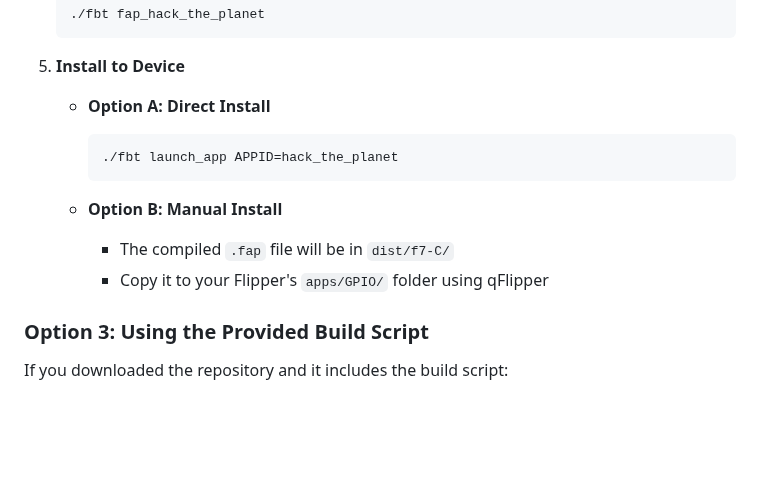
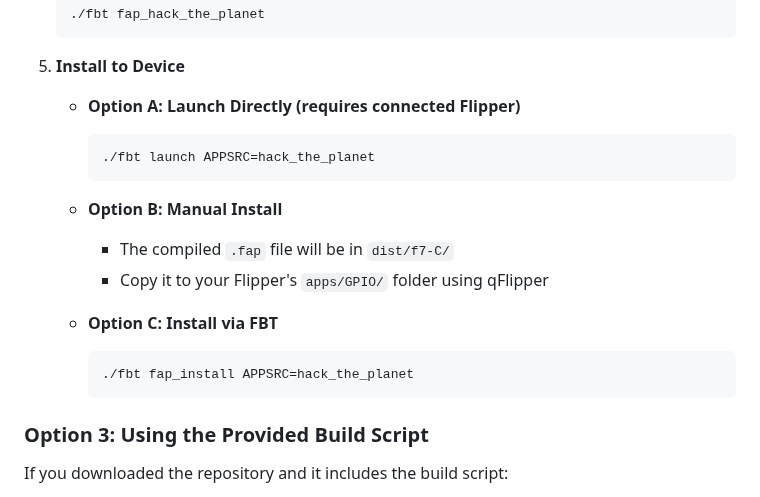
Before and after one commit to Eb0nyR0se/Hack-the-Planet, a Markdown page: README.md, the part around one of its changes. GitHub-like rendering; blank space fills up the shorter version.

Commit message:
Update README.md
Signed-off-by: Ebony Rose <184883989+Eb0nyR0se@users.noreply.github.com>

````diff
--- a/README.md
+++ b/README.md
@@ -85,14 +84,19 @@ Transform your Flipper Zero into a professional-grade bioelectrical activity mon
    ```
 
 5. **Install to Device**
-   - **Option A: Direct Install**
+   - **Option A: Launch Directly (requires connected Flipper)**
      ```bash
-     ./fbt launch_app APPID=hack_the_planet
+     ./fbt launch APPSRC=hack_the_planet
      ```
 
    - **Option B: Manual Install**
      - The compiled `.fap` file will be in `dist/f7-C/`
      - Copy it to your Flipper's `apps/GPIO/` folder using qFlipper
+
+   - **Option C: Install via FBT**
+     ```bash
+     ./fbt fap_install APPSRC=hack_the_planet
+     ```
 
 ### Option 3: Using the Provided Build Script
 
````
Also changed, not shown: other parts of README.md (+1 -2 lines).
